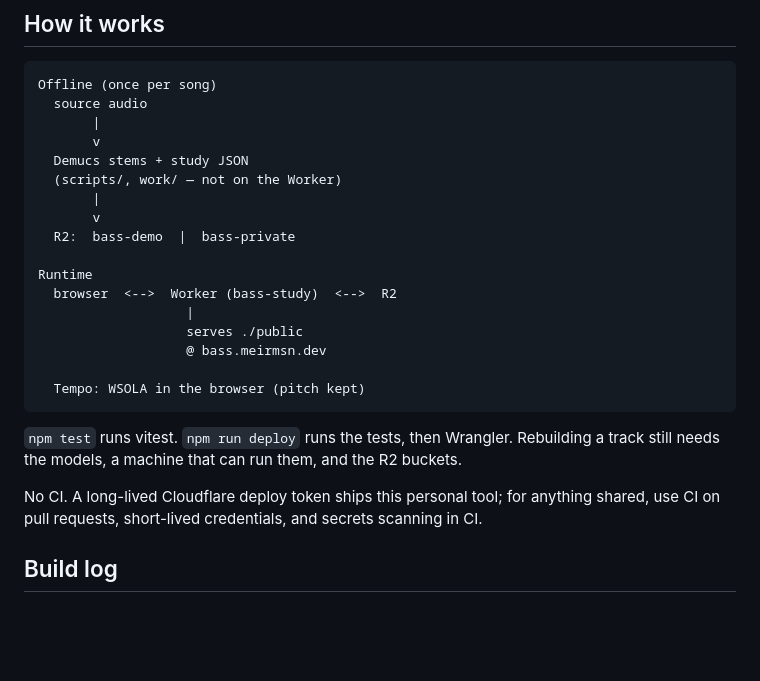
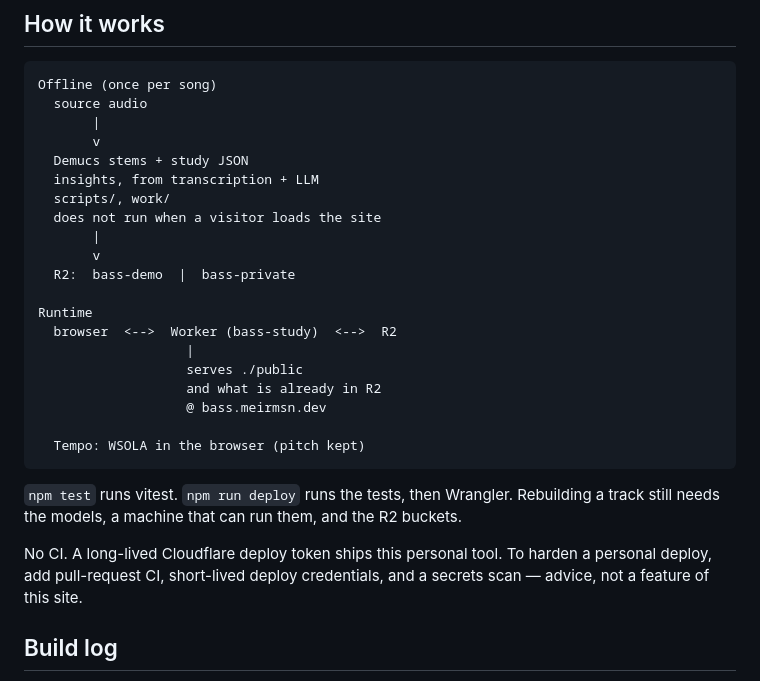
Before and after one commit to meirmsn/song-bass-explainer, a Markdown page: README.md, the part around the change. Rendered like a GitHub page; blank space fills up the shorter version.

Commit message:
docs: clarify offline prep and the deploy-hardening note
Study JSON includes insights from transcription and an LLM.
Offline prep does not run on a page load.

Co-authored-by: meirmsn <meirmsn@users.noreply.github.com>

```diff
--- a/README.md
+++ b/README.md
@@ -25,7 +25,9 @@ Offline (once per song)
        |
        v
   Demucs stems + study JSON
-  (scripts/, work/ — not on the Worker)
+  insights, from transcription + LLM
+  scripts/, work/
+  does not run when a visitor loads the site
        |
        v
   R2:  bass-demo  |  bass-private
@@ -34,6 +36,7 @@ Runtime
   browser  <-->  Worker (bass-study)  <-->  R2
                    |
                    serves ./public
+                   and what is already in R2
                    @ bass.meirmsn.dev
 
   Tempo: WSOLA in the browser (pitch kept)
@@ -41,7 +44,7 @@ Runtime
 
 `npm test` runs vitest. `npm run deploy` runs the tests, then Wrangler. Rebuilding a track still needs the models, a machine that can run them, and the R2 buckets.
 
-No CI. A long-lived Cloudflare deploy token ships this personal tool; for anything shared, use CI on pull requests, short-lived credentials, and secrets scanning in CI.
+No CI. A long-lived Cloudflare deploy token ships this personal tool. To harden a personal deploy, add pull-request CI, short-lived deploy credentials, and a secrets scan — advice, not a feature of this site.
 
 ## Build log
 - 2026-10-25 — first version: player shell and Cloudflare Worker imported; bass MIDI is a soft sine plus a quiet octave layer.
```
